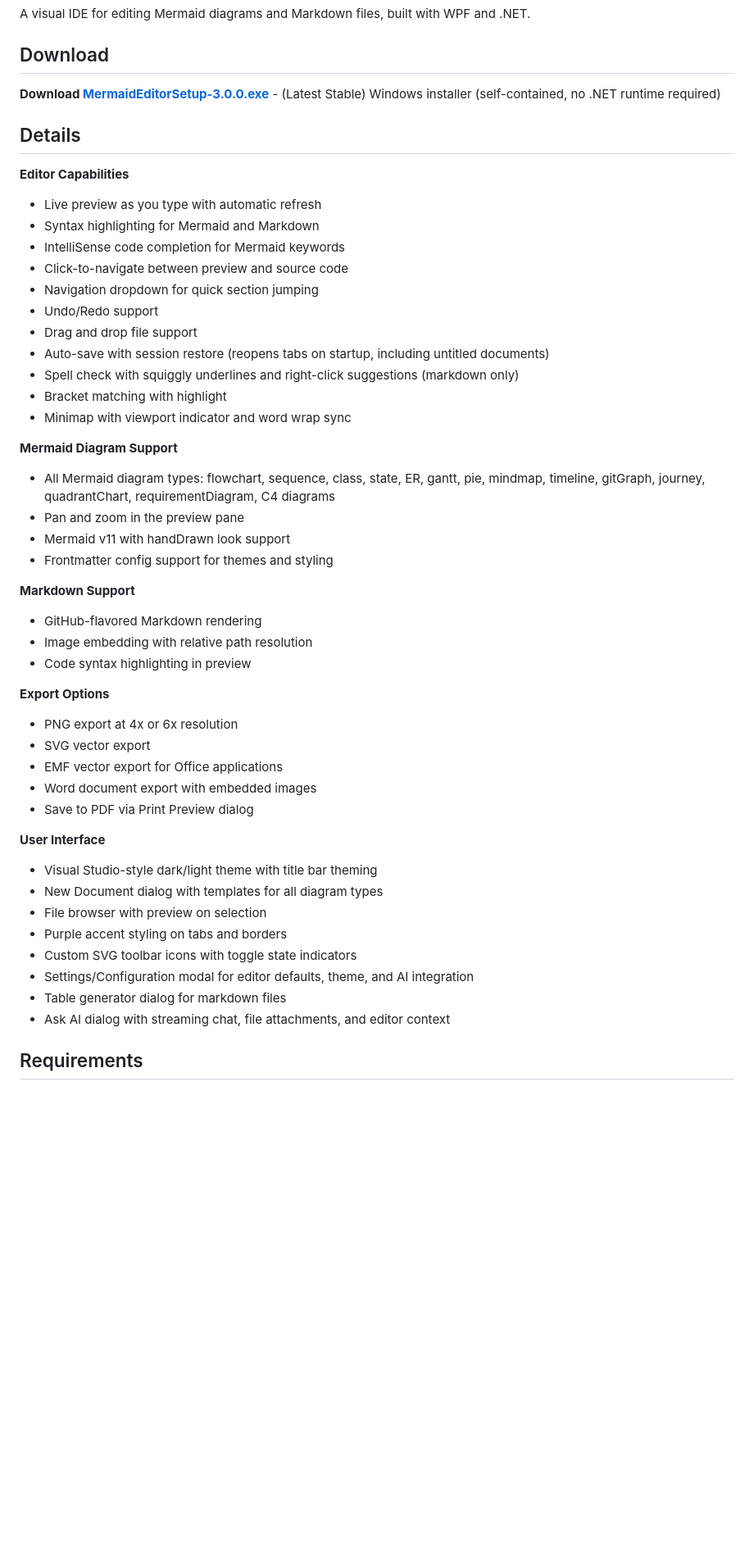
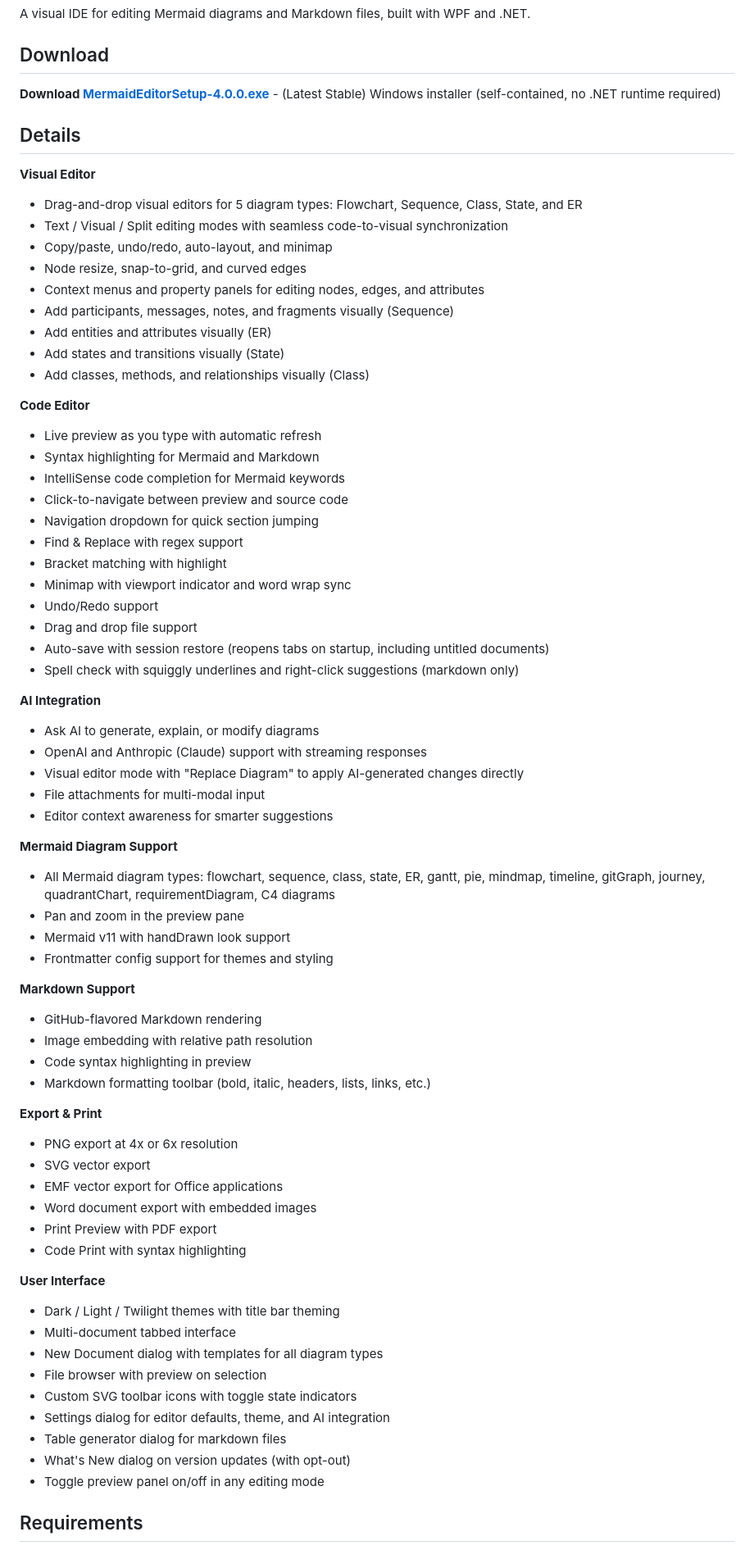
Before and after one commit to lcassin/Scheduler_Platform, a Markdown page: tools/MermaidEditor/README.md, the part around one of its changes. Shown at 82% size. Rendered like a GitHub page; blank space fills up the shorter version.

```diff
--- a/tools/MermaidEditor/README.md
+++ b/tools/MermaidEditor/README.md
@@ -4,22 +4,41 @@ A visual IDE for editing Mermaid diagrams and Markdown files, built with WPF and
 
 ## Download
 
-**Download [MermaidEditorSetup-3.0.0.exe](Installer/MermaidEditorSetup-3.0.0.exe?raw=true)** - (Latest Stable) Windows installer (self-contained, no .NET runtime required)
+**Download [MermaidEditorSetup-4.0.0.exe](Installer/MermaidEditorSetup-4.0.0.exe?raw=true)** - (Latest Stable) Windows installer (self-contained, no .NET runtime required)
 
 ## Details
 
-**Editor Capabilities**
+**Visual Editor**
+- Drag-and-drop visual editors for 5 diagram types: Flowchart, Sequence, Class, State, and ER
+- Text / Visual / Split editing modes with seamless code-to-visual synchronization
+- Copy/paste, undo/redo, auto-layout, and minimap
+- Node resize, snap-to-grid, and curved edges
+- Context menus and property panels for editing nodes, edges, and attributes
+- Add participants, messages, notes, and fragments visually (Sequence)
+- Add entities and attributes visually (ER)
+- Add states and transitions visually (State)
+- Add classes, methods, and relationships visually (Class)
+
+**Code Editor**
 - Live preview as you type with automatic refresh
 - Syntax highlighting for Mermaid and Markdown
 - IntelliSense code completion for Mermaid keywords
 - Click-to-navigate between preview and source code
 - Navigation dropdown for quick section jumping
+- Find & Replace with regex support
+- Bracket matching with highlight
+- Minimap with viewport indicator and word wrap sync
 - Undo/Redo support
 - Drag and drop file support
 - Auto-save with session restore (reopens tabs on startup, including untitled documents)
 - Spell check with squiggly underlines and right-click suggestions (markdown only)
-- Bracket matching with highlight
-- Minimap with viewport indicator and word wrap sync
+
+**AI Integration**
+- Ask AI to generate, explain, or modify diagrams
+- OpenAI and Anthropic (Claude) support with streaming responses
+- Visual editor mode with "Replace Diagram" to apply AI-generated changes directly
+- File attachments for multi-modal input
+- Editor context awareness for smarter suggestions
 
 **Mermaid Diagram Support**
 - All Mermaid diagram types: flowchart, sequence, class, state, ER, gantt, pie, mindmap, timeline, gitGraph, journey, quadrantChart, requirementDiagram, C4 diagrams
@@ -31,23 +50,26 @@ A visual IDE for editing Mermaid diagrams and Markdown files, built with WPF and
 - GitHub-flavored Markdown rendering
 - Image embedding with relative path resolution
 - Code syntax highlighting in preview
+- Markdown formatting toolbar (bold, italic, headers, lists, links, etc.)
 
-**Export Options**
+**Export & Print**
 - PNG export at 4x or 6x resolution
 - SVG vector export
 - EMF vector export for Office applications
 - Word document export with embedded images
-- Save to PDF via Print Preview dialog
+- Print Preview with PDF export
+- Code Print with syntax highlighting
 
 **User Interface**
-- Visual Studio-style dark/light theme with title bar theming
+- Dark / Light / Twilight themes with title bar theming
+- Multi-document tabbed interface
 - New Document dialog with templates for all diagram types
 - File browser with preview on selection
-- Purple accent styling on tabs and borders
 - Custom SVG toolbar icons with toggle state indicators
-- Settings/Configuration modal for editor defaults, theme, and AI integration
+- Settings dialog for editor defaults, theme, and AI integration
 - Table generator dialog for markdown files
-- Ask AI dialog with streaming chat, file attachments, and editor context
+- What's New dialog on version updates (with opt-out)
+- Toggle preview panel on/off in any editing mode
 
 ## Requirements
 
```
Also changed, not shown: other parts of tools/MermaidEditor/README.md (+79 -28 lines).
